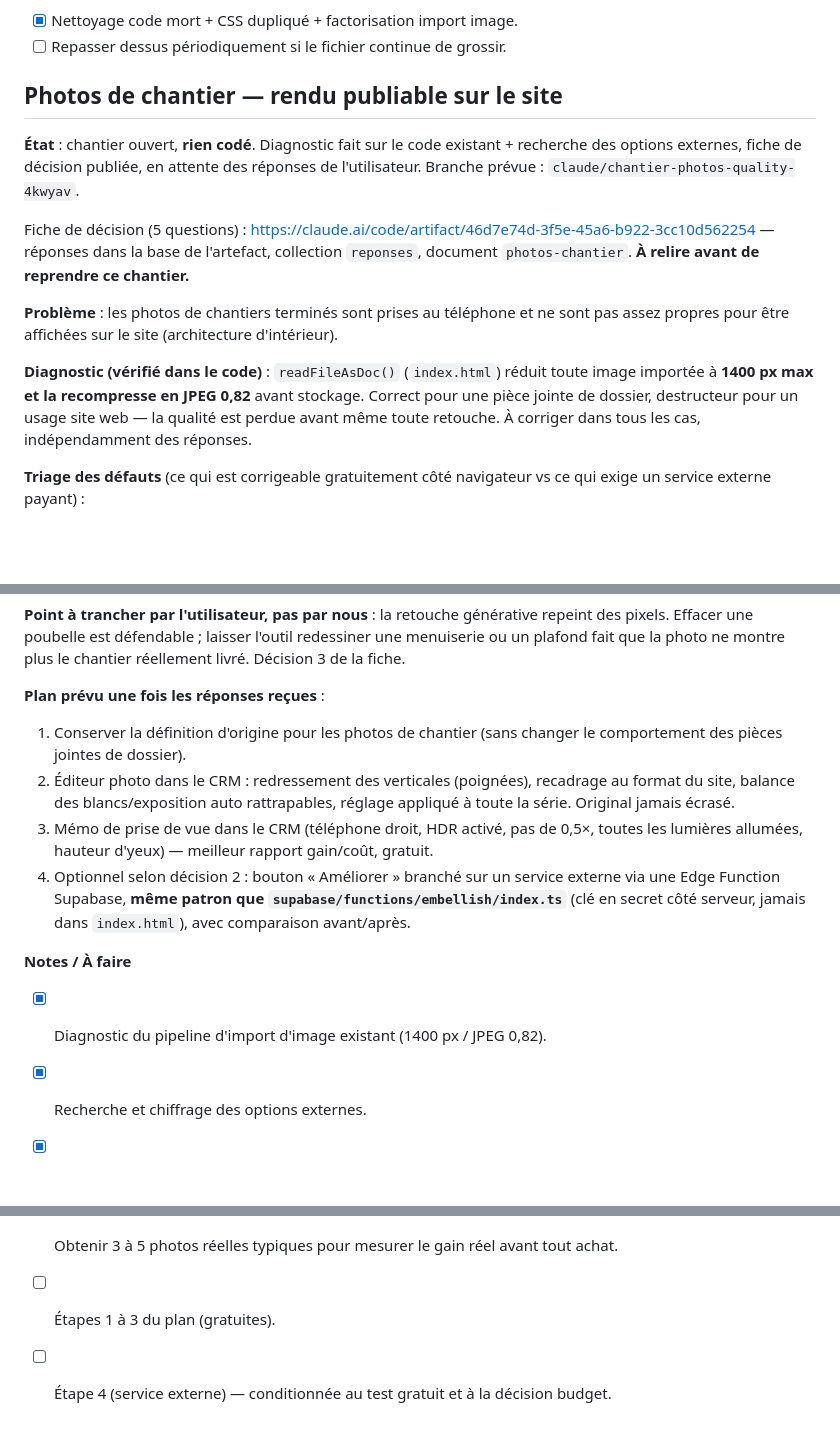
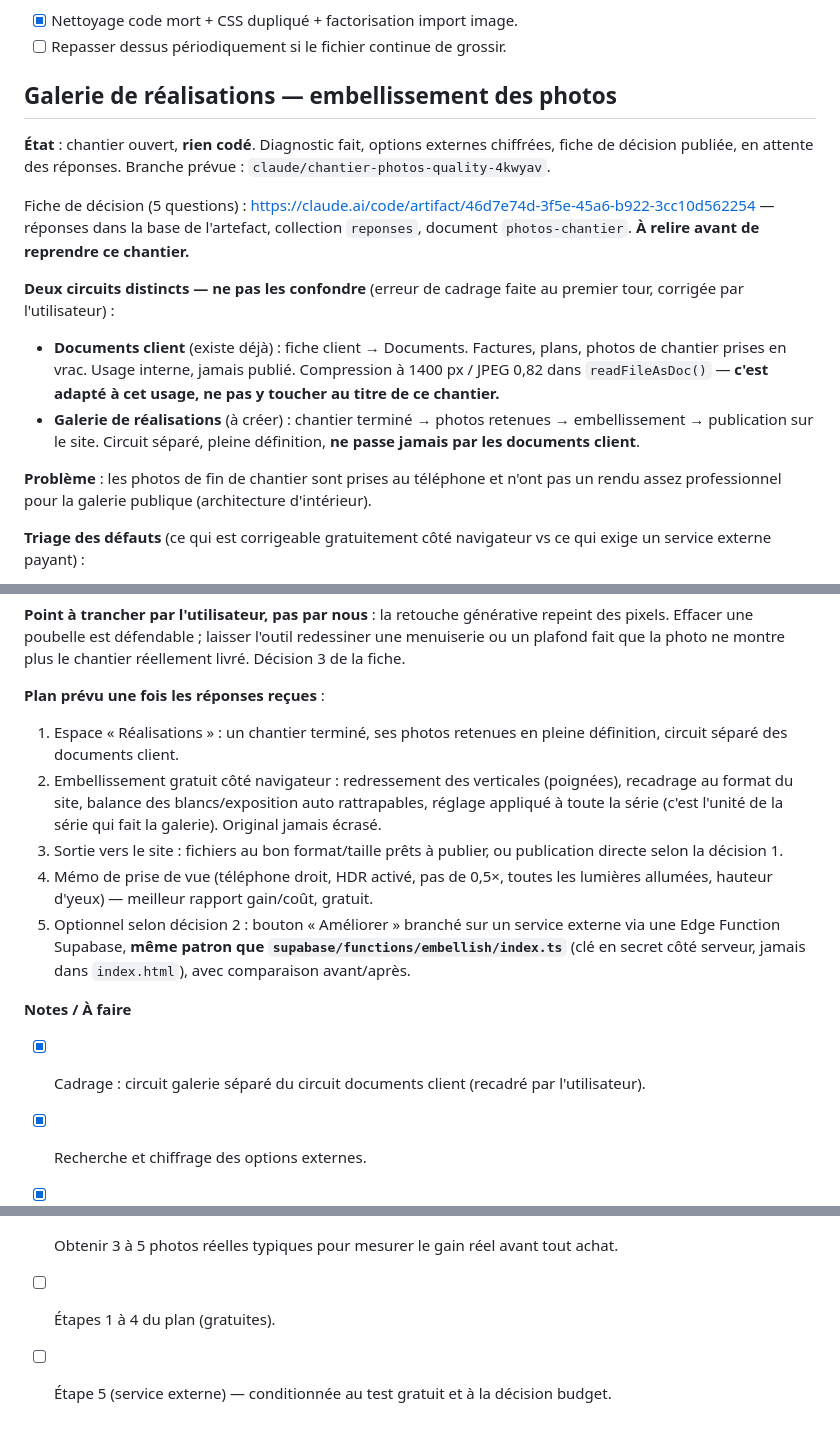
Before and after one commit to rnab26/Melissa-Nabet, a Markdown page: PROJECT_LOG.md, 3 parts joined by grey strips. GitHub-like rendering; blank space fills up the shorter version.

Commit message:
Recadre le chantier photos : galerie de réalisations, pas documents client
Mauvais cadrage au premier tour, corrigé par l'utilisateur : l'embellissement
vise les photos de fin de chantier destinées à la galerie publique, et pas les
photos versées dans les documents client. Ce sont deux circuits séparés.

Conséquence concrète notée dans le journal : la compression à 1400 px du
pipeline de documents est adaptée à SON usage et ne doit pas être touchée au
titre de ce chantier — la galerie a son propre circuit en pleine définition.

Co-Authored-By: Claude Opus 5 <noreply@anthropic.com>
Claude-Session: https://claude.ai/code/session_015zD33LFzBbwkEQWvQbhfYQ

```diff
--- a/PROJECT_LOG.md
+++ b/PROJECT_LOG.md
@@ -217,15 +217,17 @@ Aucune fonction interne modifiée (`buildRelanceBox`, `buildClientDevisList`, `b
 - [x] Nettoyage code mort + CSS dupliqué + factorisation import image.
 - [ ] Repasser dessus périodiquement si le fichier continue de grossir.
 
-## Photos de chantier — rendu publiable sur le site
+## Galerie de réalisations — embellissement des photos
 
-**État** : chantier ouvert, **rien codé**. Diagnostic fait sur le code existant + recherche des options externes, fiche de décision publiée, en attente des réponses de l'utilisateur. Branche prévue : `claude/chantier-photos-quality-4kwyav`.
+**État** : chantier ouvert, **rien codé**. Diagnostic fait, options externes chiffrées, fiche de décision publiée, en attente des réponses. Branche prévue : `claude/chantier-photos-quality-4kwyav`.
 
 Fiche de décision (5 questions) : https://claude.ai/code/artifact/46d7e74d-3f5e-45a6-b922-3cc10d562254 — réponses dans la base de l'artefact, collection `reponses`, document `photos-chantier`. **À relire avant de reprendre ce chantier.**
 
-**Problème** : les photos de chantiers terminés sont prises au téléphone et ne sont pas assez propres pour être affichées sur le site (architecture d'intérieur).
+**Deux circuits distincts — ne pas les confondre** (erreur de cadrage faite au premier tour, corrigée par l'utilisateur) :
+- **Documents client** (existe déjà) : fiche client → Documents. Factures, plans, photos de chantier prises en vrac. Usage interne, jamais publié. Compression à 1400 px / JPEG 0,82 dans `readFileAsDoc()` — **c'est adapté à cet usage, ne pas y toucher au titre de ce chantier.**
+- **Galerie de réalisations** (à créer) : chantier terminé → photos retenues → embellissement → publication sur le site. Circuit séparé, pleine définition, **ne passe jamais par les documents client**.
 
-**Diagnostic (vérifié dans le code)** : `readFileAsDoc()` (`index.html`) réduit toute image importée à **1400 px max et la recompresse en JPEG 0,82** avant stockage. Correct pour une pièce jointe de dossier, destructeur pour un usage site web — la qualité est perdue avant même toute retouche. À corriger dans tous les cas, indépendamment des réponses.
+**Problème** : les photos de fin de chantier sont prises au téléphone et n'ont pas un rendu assez professionnel pour la galerie publique (architecture d'intérieur).
 
 **Triage des défauts** (ce qui est corrigeable gratuitement côté navigateur vs ce qui exige un service externe payant) :
 - Gratuit, déterministe, sans envoi extérieur : verticales fuyantes (correction géométrique), balance des blancs, exposition, homogénéité d'une série (un réglage appliqué à toutes les photos d'un chantier).
@@ -241,16 +243,17 @@ Fiche de décision (5 questions) : https://claude.ai/code/artifact/46d7e74d-3f5e
 **Point à trancher par l'utilisateur, pas par nous** : la retouche générative repeint des pixels. Effacer une poubelle est défendable ; laisser l'outil redessiner une menuiserie ou un plafond fait que la photo ne montre plus le chantier réellement livré. Décision 3 de la fiche.
 
 **Plan prévu une fois les réponses reçues** :
-1. Conserver la définition d'origine pour les photos de chantier (sans changer le comportement des pièces jointes de dossier).
-2. Éditeur photo dans le CRM : redressement des verticales (poignées), recadrage au format du site, balance des blancs/exposition auto rattrapables, réglage appliqué à toute la série. Original jamais écrasé.
-3. Mémo de prise de vue dans le CRM (téléphone droit, HDR activé, pas de 0,5×, toutes les lumières allumées, hauteur d'yeux) — meilleur rapport gain/coût, gratuit.
-4. Optionnel selon décision 2 : bouton « Améliorer » branché sur un service externe via une Edge Function Supabase, **même patron que `supabase/functions/embellish/index.ts`** (clé en secret côté serveur, jamais dans `index.html`), avec comparaison avant/après.
+1. Espace « Réalisations » : un chantier terminé, ses photos retenues en pleine définition, circuit séparé des documents client.
+2. Embellissement gratuit côté navigateur : redressement des verticales (poignées), recadrage au format du site, balance des blancs/exposition auto rattrapables, réglage appliqué à toute la série (c'est l'unité de la série qui fait la galerie). Original jamais écrasé.
+3. Sortie vers le site : fichiers au bon format/taille prêts à publier, ou publication directe selon la décision 1.
+4. Mémo de prise de vue (téléphone droit, HDR activé, pas de 0,5×, toutes les lumières allumées, hauteur d'yeux) — meilleur rapport gain/coût, gratuit.
+5. Optionnel selon décision 2 : bouton « Améliorer » branché sur un service externe via une Edge Function Supabase, **même patron que `supabase/functions/embellish/index.ts`** (clé en secret côté serveur, jamais dans `index.html`), avec comparaison avant/après.
 
 **Notes / À faire**
-- [x] Diagnostic du pipeline d'import d'image existant (1400 px / JPEG 0,82).
+- [x] Cadrage : circuit galerie séparé du circuit documents client (recadré par l'utilisateur).
 - [x] Recherche et chiffrage des options externes.
 - [x] Fiche de décision publiée (5 questions).
 - [ ] Lire les réponses de la fiche avant de coder.
 - [ ] Obtenir 3 à 5 photos réelles typiques pour mesurer le gain réel avant tout achat.
-- [ ] Étapes 1 à 3 du plan (gratuites).
-- [ ] Étape 4 (service externe) — conditionnée au test gratuit et à la décision budget.
+- [ ] Étapes 1 à 4 du plan (gratuites).
+- [ ] Étape 5 (service externe) — conditionnée au test gratuit et à la décision budget.
```
